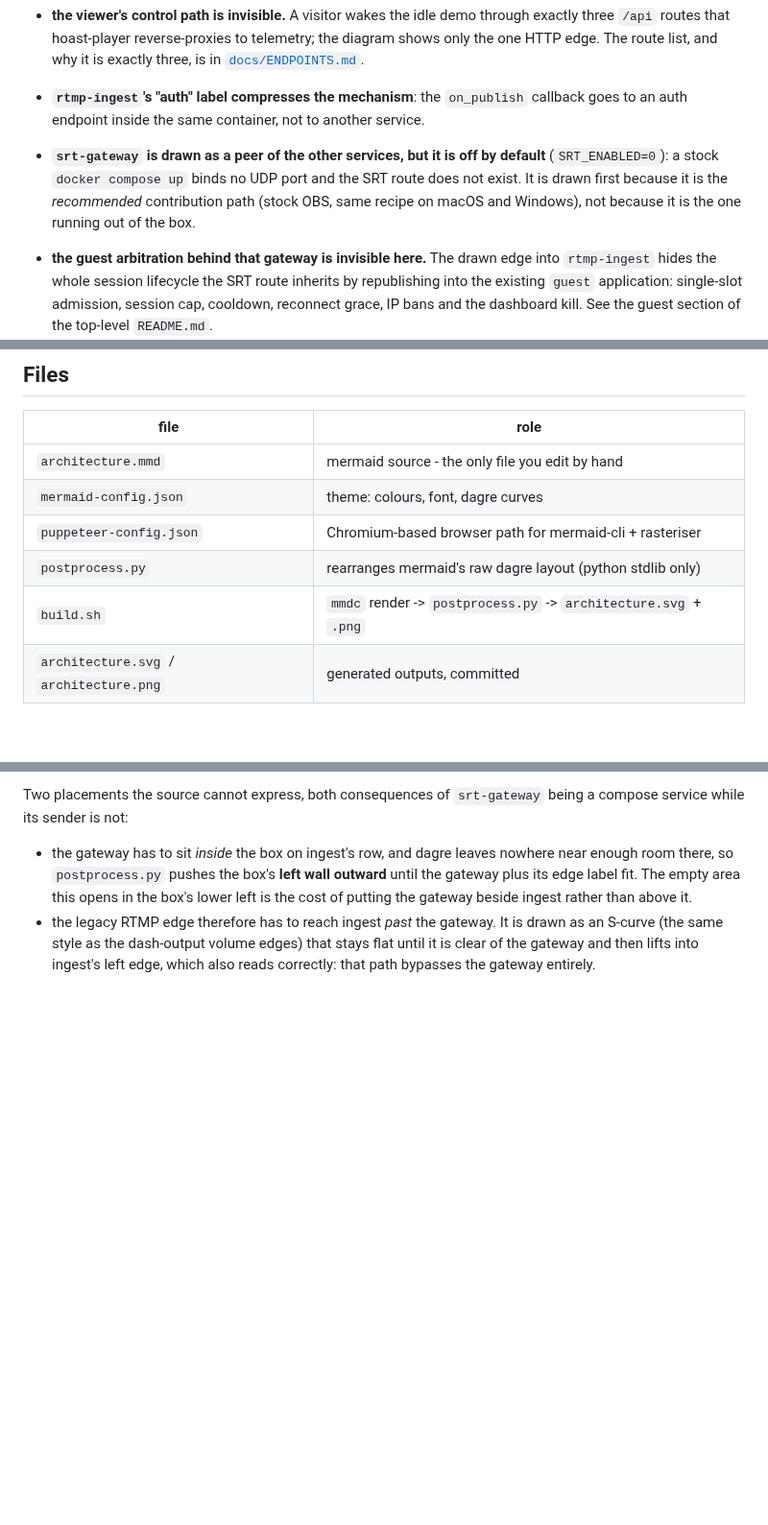
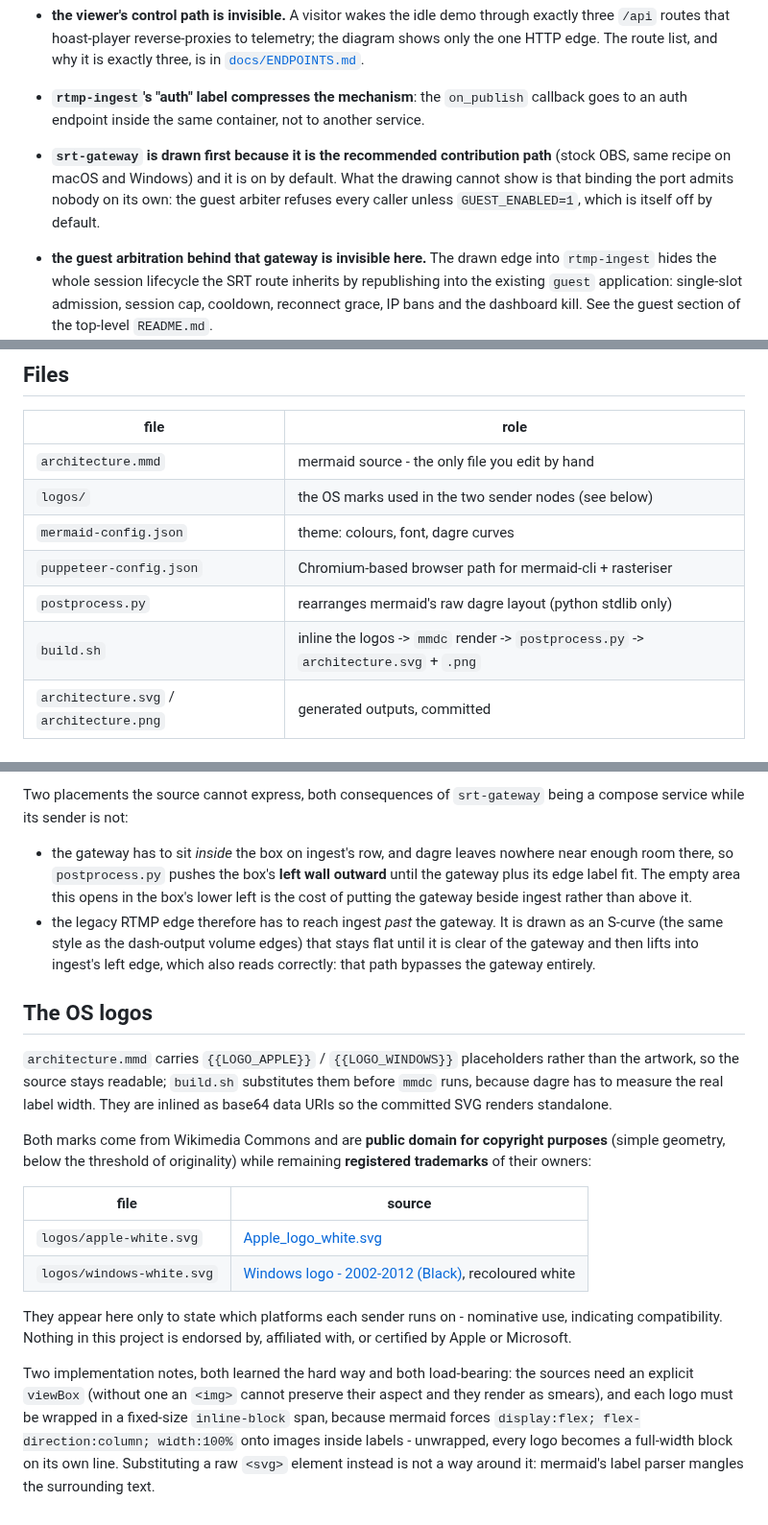
Before and after one commit to mormegil6/ambisonic-box, a Markdown page: docs/architecture/README.md, 3 parts joined by grey strips. Shown at 96% size. Rendered like a GitHub page; blank space fills up the shorter version.

```diff
--- a/docs/architecture/README.md
+++ b/docs/architecture/README.md
@@ -11,7 +11,7 @@ The diagram draws the data path and compresses everything else. The omissions ar
 - **telemetry is not only a sink.** Undrawn control and output edges: it starts and stops `loop-source` for on-demand idling (a Docker-socket action, which is why the socket mount is read-write), writes the curated public `status.json` into the `status-public` volume that hoast-player serves, and sends Telegram alerts.
 - **the viewer's control path is invisible.** A visitor wakes the idle demo through exactly three `/api` routes that hoast-player reverse-proxies to telemetry; the diagram shows only the one HTTP edge. The route list, and why it is exactly three, is in [`docs/ENDPOINTS.md`](../ENDPOINTS.md).
 - **`rtmp-ingest`'s "auth" label compresses the mechanism**: the `on_publish` callback goes to an auth endpoint inside the same container, not to another service.
-- **`srt-gateway` is drawn as a peer of the other services, but it is off by default** (`SRT_ENABLED=0`): a stock `docker compose up` binds no UDP port and the SRT route does not exist. It is drawn first because it is the *recommended* contribution path (stock OBS, same recipe on macOS and Windows), not because it is the one running out of the box.
+- **`srt-gateway` is drawn first because it is the recommended contribution path** (stock OBS, same recipe on macOS and Windows) and it is on by default. What the drawing cannot show is that binding the port admits nobody on its own: the guest arbiter refuses every caller unless `GUEST_ENABLED=1`, which is itself off by default.
 - **the guest arbitration behind that gateway is invisible here.** The drawn edge into `rtmp-ingest` hides the whole session lifecycle the SRT route inherits by republishing into the existing `guest` application: single-slot admission, session cap, cooldown, reconnect grace, IP bans and the dashboard kill. See the guest section of the top-level `README.md`.
 - **only the `dash-output` volume is drawn**; `telemetry-data` (private dashboard history) and `status-public` (public status JSON) exist but carry no arrows here.
 
@@ -23,10 +23,11 @@ The diagram draws the data path and compresses everything else. The omissions ar
 | file | role |
 |---|---|
 | `architecture.mmd` | mermaid source - the only file you edit by hand |
+| `logos/` | the OS marks used in the two sender nodes (see below) |
 | `mermaid-config.json` | theme: colours, font, dagre curves |
 | `puppeteer-config.json` | Chromium-based browser path for mermaid-cli + rasteriser |
 | `postprocess.py` | rearranges mermaid's raw dagre layout (python stdlib only) |
-| `build.sh` | `mmdc` render -> `postprocess.py` -> `architecture.svg` + `.png` |
+| `build.sh` | inline the logos -> `mmdc` render -> `postprocess.py` -> `architecture.svg` + `.png` |
 | `architecture.svg` / `architecture.png` | generated outputs, committed |
 
 ## Regenerate
@@ -49,3 +50,18 @@ Two placements the source cannot express, both consequences of `srt-gateway` bei
 
 - the gateway has to sit *inside* the box on ingest's row, and dagre leaves nowhere near enough room there, so `postprocess.py` pushes the box's **left wall outward** until the gateway plus its edge label fit. The empty area this opens in the box's lower left is the cost of putting the gateway beside ingest rather than above it.
 - the legacy RTMP edge therefore has to reach ingest *past* the gateway. It is drawn as an S-curve (the same style as the dash-output volume edges) that stays flat until it is clear of the gateway and then lifts into ingest's left edge, which also reads correctly: that path bypasses the gateway entirely.
+
+## The OS logos
+
+`architecture.mmd` carries `{{LOGO_APPLE}}` / `{{LOGO_WINDOWS}}` placeholders rather than the artwork, so the source stays readable; `build.sh` substitutes them before `mmdc` runs, because dagre has to measure the real label width. They are inlined as base64 data URIs so the committed SVG renders standalone.
+
+Both marks come from Wikimedia Commons and are **public domain for copyright purposes** (simple geometry, below the threshold of originality) while remaining **registered trademarks** of their owners:
+
+| file | source |
+|---|---|
+| `logos/apple-white.svg` | [Apple_logo_white.svg](https://commons.wikimedia.org/wiki/File:Apple_logo_white.svg) |
+| `logos/windows-white.svg` | [Windows logo - 2002-2012 (Black)](https://commons.wikimedia.org/wiki/File:Windows_logo_-_2002%E2%80%932012_(Black).svg), recoloured white |
+
+They appear here only to state which platforms each sender runs on - nominative use, indicating compatibility. Nothing in this project is endorsed by, affiliated with, or certified by Apple or Microsoft.
+
+Two implementation notes, both learned the hard way and both load-bearing: the sources need an explicit `viewBox` (without one an `<img>` cannot preserve their aspect and they render as smears), and each logo must be wrapped in a fixed-size `inline-block` span, because mermaid forces `display:flex; flex-direction:column; width:100%` onto images inside labels - unwrapped, every logo becomes a full-width block on its own line. Substituting a raw `<svg>` element instead is not a way around it: mermaid's label parser mangles the surrounding text.
```
Also changed, not shown: README.md (+7 -14 lines), docs/ENDPOINTS.md (+1 -1 lines), docs/architecture/architecture.png, 11 other files.
